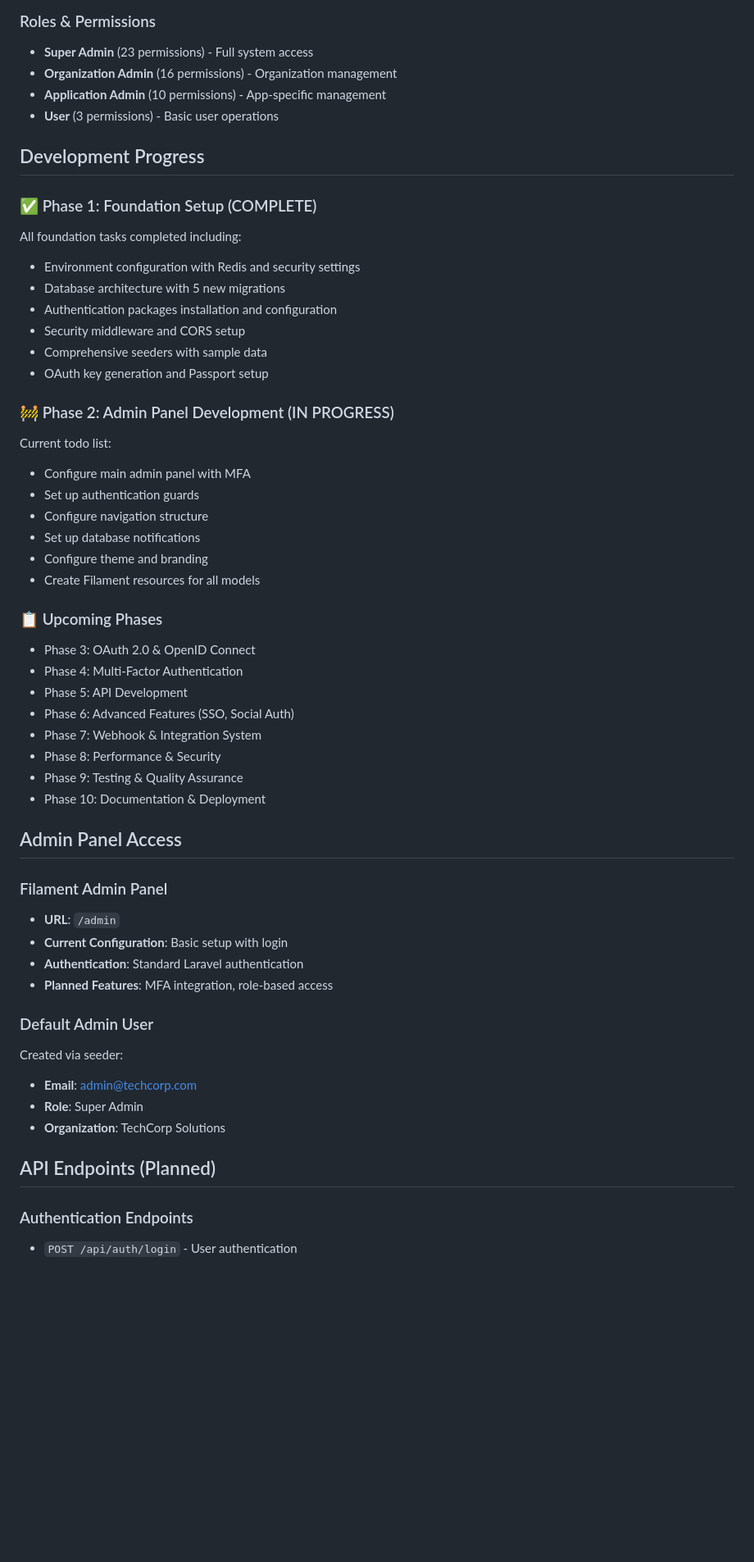
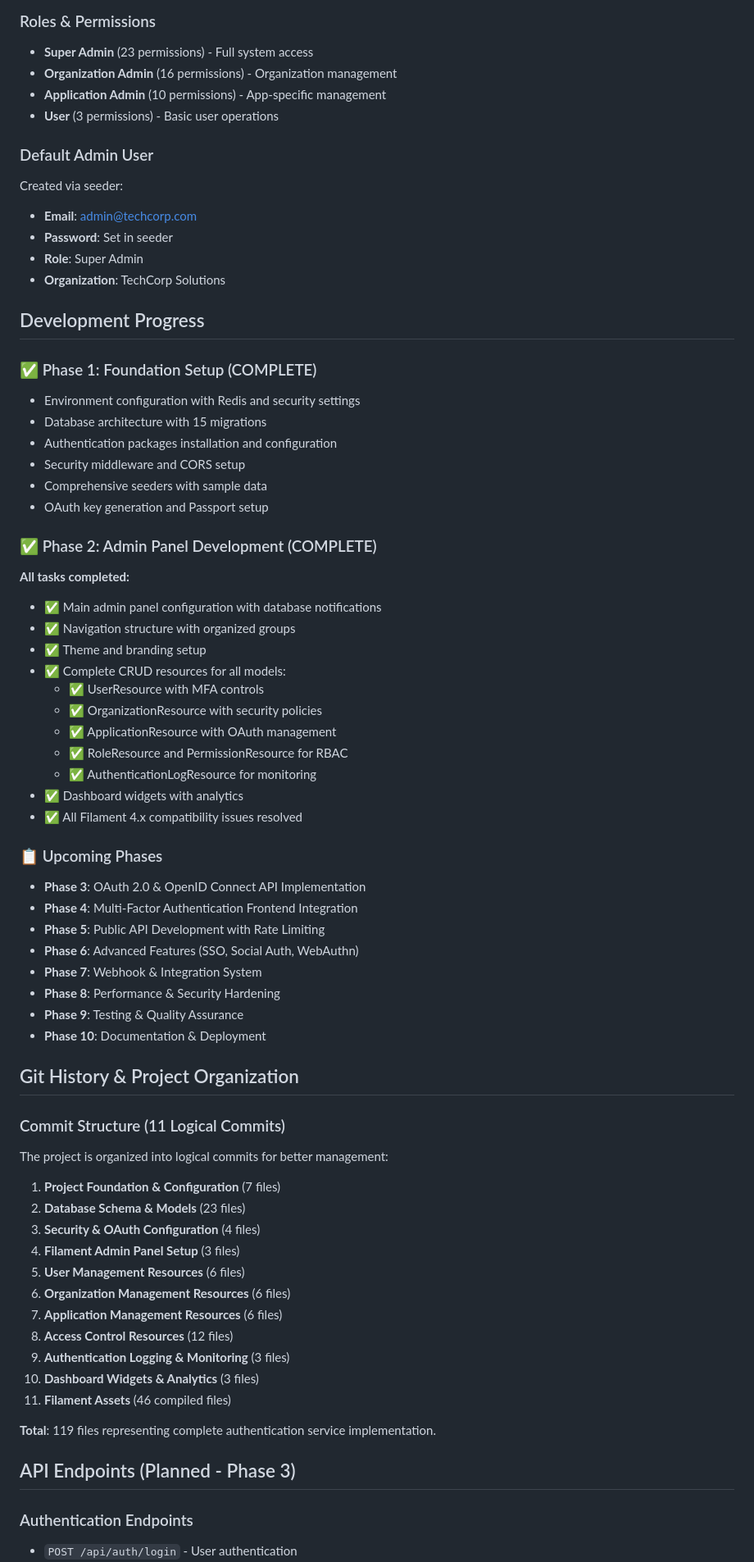
Before and after one commit to mp3063/authos, a Markdown page: CLAUDE.md, the part around one of its changes. Shown at 82% size. Drawn GitHub-style; blank space fills up the shorter version.

```diff
--- a/CLAUDE.md
+++ b/CLAUDE.md
@@ -163,51 +228,66 @@ CORS_SUPPORTS_CREDENTIALS=true
 - **Application Admin** (10 permissions) - App-specific management
 - **User** (3 permissions) - Basic user operations
 
+### Default Admin User
+Created via seeder:
+- **Email**: admin@techcorp.com
+- **Password**: Set in seeder
+- **Role**: Super Admin
+- **Organization**: TechCorp Solutions
+
 ## Development Progress
 
 ### ✅ Phase 1: Foundation Setup (COMPLETE)
-All foundation tasks completed including:
 - Environment configuration with Redis and security settings
-- Database architecture with 5 new migrations
+- Database architecture with 15 migrations
 - Authentication packages installation and configuration
 - Security middleware and CORS setup
 - Comprehensive seeders with sample data
 - OAuth key generation and Passport setup
 
-### 🚧 Phase 2: Admin Panel Development (IN PROGRESS)
-Current todo list:
-- Configure main admin panel with MFA
-- Set up authentication guards
-- Configure navigation structure
-- Set up database notifications
-- Configure theme and branding
-- Create Filament resources for all models
+### ✅ Phase 2: Admin Panel Development (COMPLETE)
+**All tasks completed:**
+- ✅ Main admin panel configuration with database notifications
+- ✅ Navigation structure with organized groups
+- ✅ Theme and branding setup
+- ✅ Complete CRUD resources for all models:
+  - ✅ UserResource with MFA controls
+  - ✅ OrganizationResource with security policies
+  - ✅ ApplicationResource with OAuth management
+  - ✅ RoleResource and PermissionResource for RBAC
+  - ✅ AuthenticationLogResource for monitoring
+- ✅ Dashboard widgets with analytics
+- ✅ All Filament 4.x compatibility issues resolved
 
 ### 📋 Upcoming Phases
-- Phase 3: OAuth 2.0 & OpenID Connect
-- Phase 4: Multi-Factor Authentication
-- Phase 5: API Development
-- Phase 6: Advanced Features (SSO, Social Auth)
-- Phase 7: Webhook & Integration System
-- Phase 8: Performance & Security
-- Phase 9: Testing & Quality Assurance
-- Phase 10: Documentation & Deployment
+- **Phase 3**: OAuth 2.0 & OpenID Connect API Implementation
+- **Phase 4**: Multi-Factor Authentication Frontend Integration
+- **Phase 5**: Public API Development with Rate Limiting
+- **Phase 6**: Advanced Features (SSO, Social Auth, WebAuthn)
+- **Phase 7**: Webhook & Integration System
+- **Phase 8**: Performance & Security Hardening
+- **Phase 9**: Testing & Quality Assurance
+- **Phase 10**: Documentation & Deployment
 
-## Admin Panel Access
+## Git History & Project Organization
 
-### Filament Admin Panel
-- **URL**: `/admin`
-- **Current Configuration**: Basic setup with login
-- **Authentication**: Standard Laravel authentication
-- **Planned Features**: MFA integration, role-based access
+### Commit Structure (11 Logical Commits)
+The project is organized into logical commits for better management:
+1. **Project Foundation & Configuration** (7 files)
+2. **Database Schema & Models** (23 files)
+3. **Security & OAuth Configuration** (4 files)
+4. **Filament Admin Panel Setup** (3 files)
+5. **User Management Resources** (6 files)
+6. **Organization Management Resources** (6 files)
+7. **Application Management Resources** (6 files)
+8. **Access Control Resources** (12 files)
+9. **Authentication Logging & Monitoring** (3 files)
+10. **Dashboard Widgets & Analytics** (3 files)
+11. **Filament Assets** (46 compiled files)
 
-### Default Admin User
-Created via seeder:
-- **Email**: admin@techcorp.com
-- **Role**: Super Admin
-- **Organization**: TechCorp Solutions
+**Total**: 119 files representing complete authentication service implementation.
 
-## API Endpoints (Planned)
+## API Endpoints (Planned - Phase 3)
 
 ### Authentication Endpoints
 - `POST /api/auth/login` - User authentication
```
Also changed, not shown: other parts of CLAUDE.md (+141 -51 lines).
